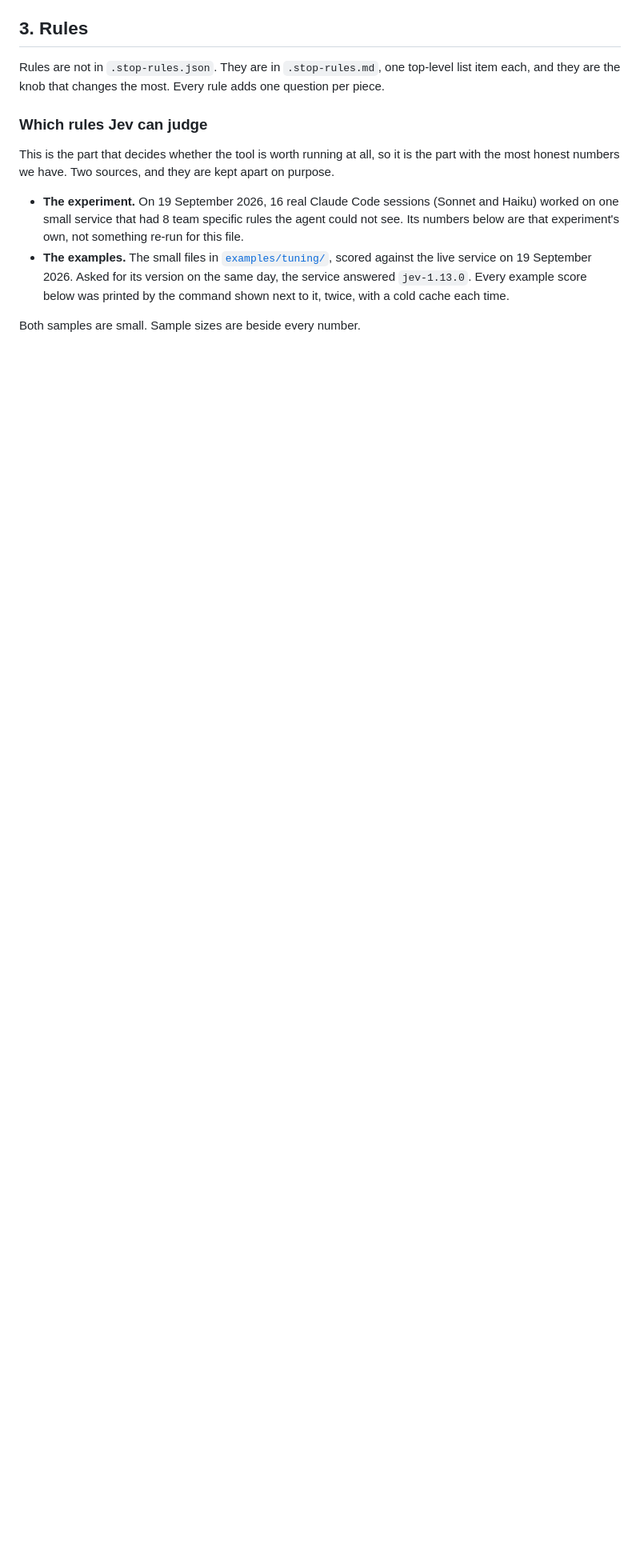
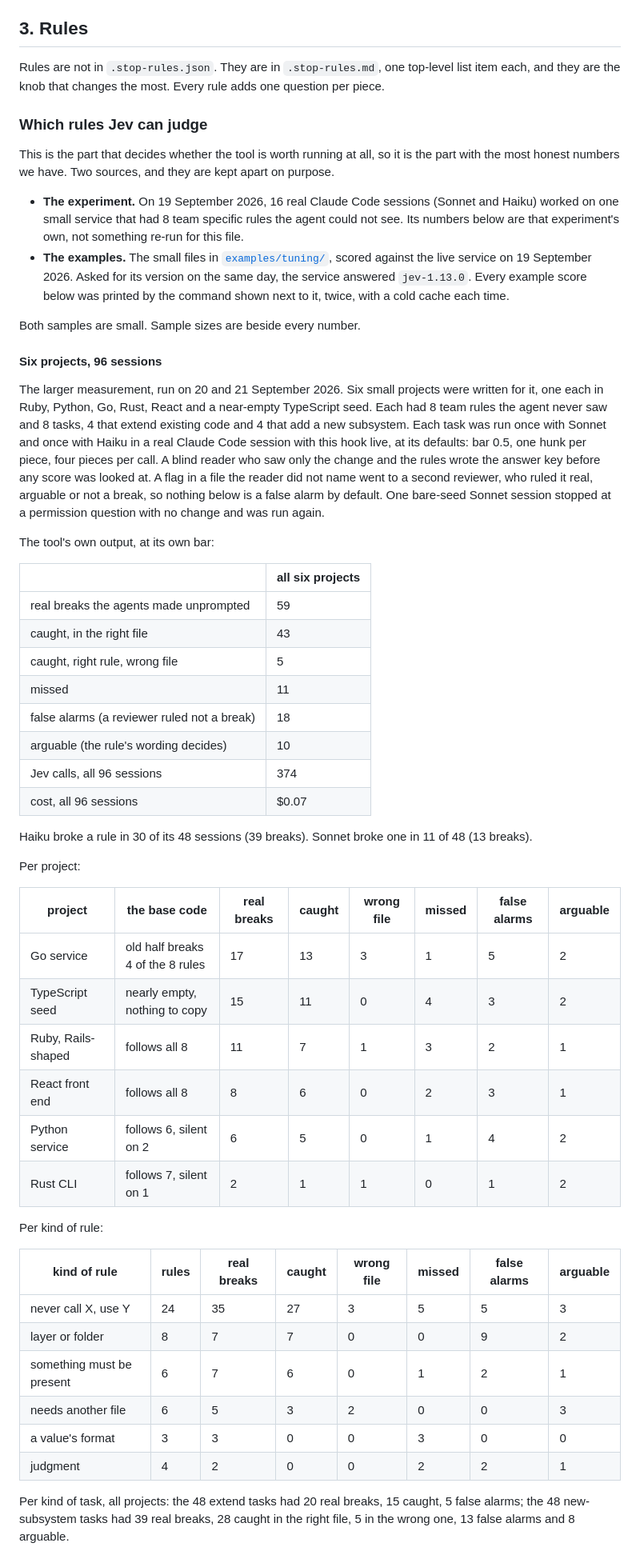
Before and after one commit to haystackeditor/stop-rules, a Markdown page: docs/TUNING.md, the part around one of its changes. Shown at 80% size. Rendered like a GitHub page; blank space fills up the shorter version.

```diff
--- a/docs/TUNING.md
+++ b/docs/TUNING.md
@@ -533,3 +533,57 @@ with the most honest numbers we have. Two sources, and they are kept apart on pu
 
 Both samples are small. Sample sizes are beside every number.
 
+#### Six projects, 96 sessions
+
+The larger measurement, run on 20 and 21 September 2026. Six small projects were written for
+it, one each in Ruby, Python, Go, Rust, React and a near-empty TypeScript seed. Each had 8
+team rules the agent never saw and 8 tasks, 4 that extend existing code and 4 that add a new
+subsystem. Each task was run once with Sonnet and once with Haiku in a real Claude Code
+session with this hook live, at its defaults: bar 0.5, one hunk per piece, four pieces per
+call. A blind reader who saw only the change and the rules wrote the answer key before any
+score was looked at. A flag in a file the reader did not name went to a second reviewer, who
+ruled it real, arguable or not a break, so nothing below is a false alarm by default. One
+bare-seed Sonnet session stopped at a permission question with no change and was run again.
+
+The tool's own output, at its own bar:
+
+| | all six projects |
+|---|---|
+| real breaks the agents made unprompted | 59 |
+| caught, in the right file | 43 |
+| caught, right rule, wrong file | 5 |
+| missed | 11 |
+| false alarms (a reviewer ruled not a break) | 18 |
+| arguable (the rule's wording decides) | 10 |
+| Jev calls, all 96 sessions | 374 |
+| cost, all 96 sessions | $0.07 |
+
+Haiku broke a rule in 30 of its 48 sessions (39 breaks). Sonnet broke one in 11 of 48 (13
+breaks).
+
+Per project:
+
+| project | the base code | real breaks | caught | wrong file | missed | false alarms | arguable |
+|---|---|---|---|---|---|---|---|
+| Go service | old half breaks 4 of the 8 rules | 17 | 13 | 3 | 1 | 5 | 2 |
+| TypeScript seed | nearly empty, nothing to copy | 15 | 11 | 0 | 4 | 3 | 2 |
+| Ruby, Rails-shaped | follows all 8 | 11 | 7 | 1 | 3 | 2 | 1 |
+| React front end | follows all 8 | 8 | 6 | 0 | 2 | 3 | 1 |
+| Python service | follows 6, silent on 2 | 6 | 5 | 0 | 1 | 4 | 2 |
+| Rust CLI | follows 7, silent on 1 | 2 | 1 | 1 | 0 | 1 | 2 |
+
+Per kind of rule:
+
+| kind of rule | rules | real breaks | caught | wrong file | missed | false alarms | arguable |
+|---|---|---|---|---|---|---|---|
+| never call X, use Y | 24 | 35 | 27 | 3 | 5 | 5 | 3 |
+| layer or folder | 8 | 7 | 7 | 0 | 0 | 9 | 2 |
+| something must be present | 6 | 7 | 6 | 0 | 1 | 2 | 1 |
+| needs another file | 6 | 5 | 3 | 2 | 0 | 0 | 3 |
+| a value's format | 3 | 3 | 0 | 0 | 3 | 0 | 0 |
+| judgment | 4 | 2 | 0 | 0 | 2 | 2 | 1 |
+
+Per kind of task, all projects: the 48 extend tasks had 20 real breaks, 15 caught, 5 false
+alarms; the 48 new-subsystem tasks had 39 real breaks, 28 caught in the right file, 5 in the
+wrong one, 13 false alarms and 8 arguable.
+
```
Also changed, not shown: other parts of docs/TUNING.md (+39 -4 lines), README.md (+53 -28 lines).
